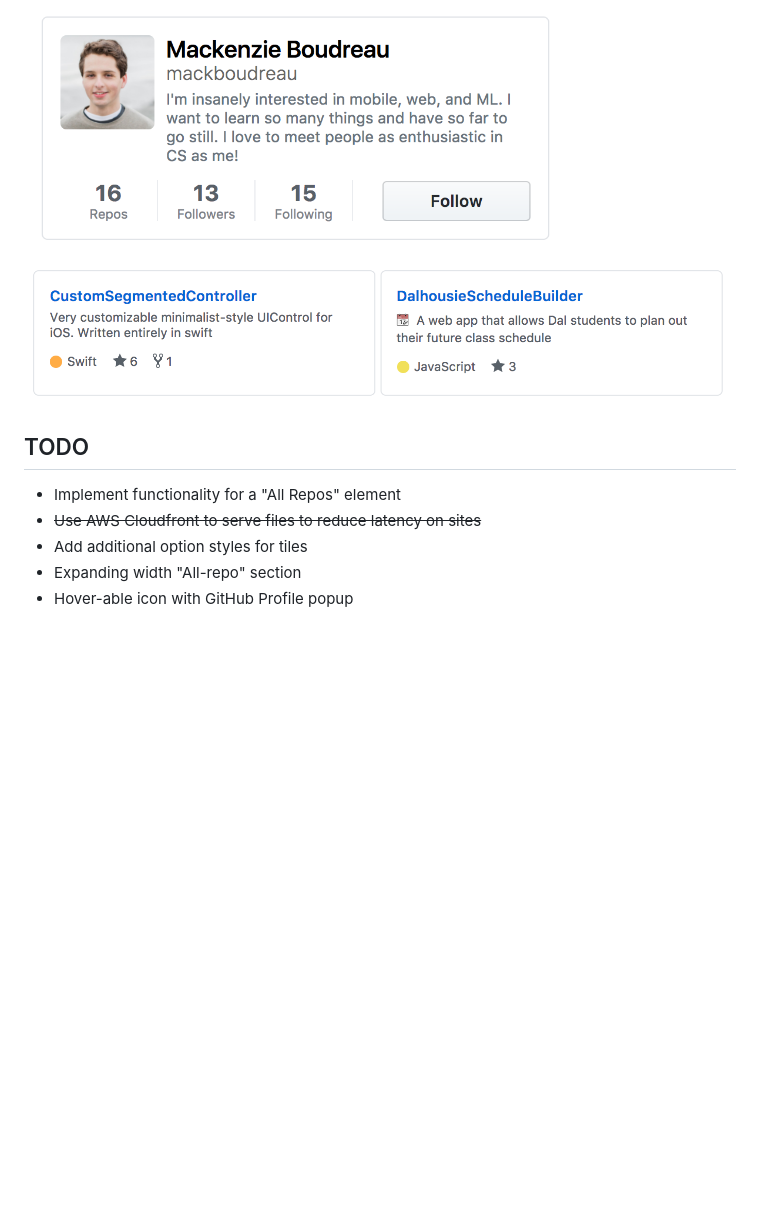
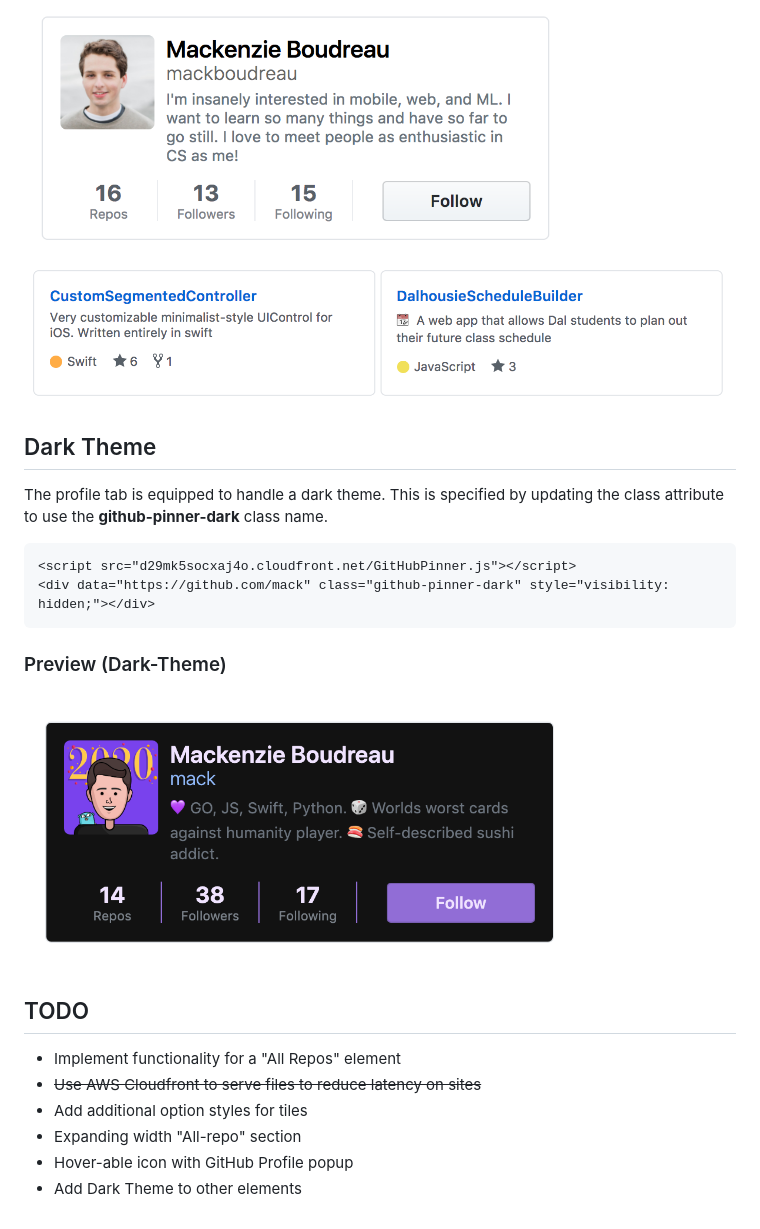
Before and after one commit to mack/github-pinner, a Markdown page: README.md, the part around the change printed below. Rendered like a GitHub page; pictures changed too: .readme/dark-theme-example.png (added); blank space fills up the shorter version.

Commit message:
[README] Update Readme to reflect dark theme usage

````diff
--- a/README.md
+++ b/README.md
@@ -22,5 +22,16 @@ Simply set the html **data** field with a GitHub profile, repository, or reposit
 <p align="left"><img src=".readme/profile-example.png" width="550px"><br>
 <img src=".readme/repo-example.png" width="1000px"></p>
+
+## Dark Theme
+The profile tab is equipped to handle a dark theme. This is specified by updating the class attribute to use the **github-pinner-dark** class name.
+
+```html
+<script src="d29mk5socxaj4o.cloudfront.net/GitHubPinner.js"></script>
+<div data="https://github.com/mack" class="github-pinner-dark" style="visibility: hidden;"></div>
+```
+### Preview (Dark-Theme)
+<p align="left"><img src=".readme/dark-theme-example.png" width="550px"><br>
+
 
 ## TODO
 * Implement functionality for a "All Repos" element
@@ -28,3 +39,4 @@ Simply set the html **data** field with a GitHub profile, repository, or reposit
 * Add additional option styles for tiles
 * Expanding width "All-repo" section
 * Hover-able icon with GitHub Profile popup
+* Add Dark Theme to other elements
````
Also changed, not shown: other parts of README.md (+1 -1 lines).
